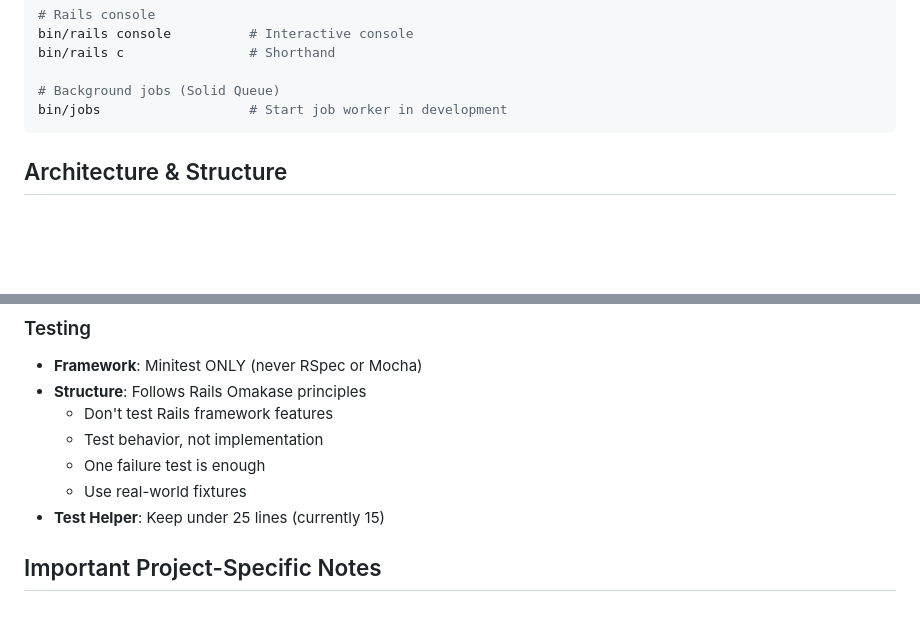
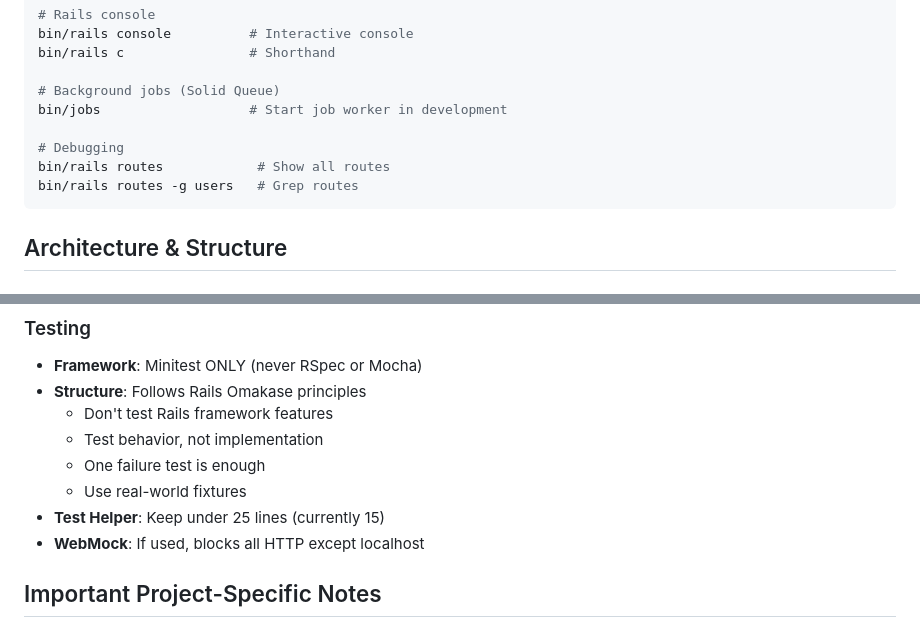
Before and after one commit to ajaynomics/cowdung-rails, a Markdown page: CLAUDE.md, 2 parts joined by grey strips. GitHub-like rendering; blank space fills up the shorter version.

````diff
--- a/CLAUDE.md
+++ b/CLAUDE.md
@@ -42,6 +42,10 @@ bin/rails c                # Shorthand
 
 # Background jobs (Solid Queue)
 bin/jobs                   # Start job worker in development
+
+# Debugging
+bin/rails routes            # Show all routes
+bin/rails routes -g users   # Grep routes
 ```
 
 ## Architecture & Structure
@@ -69,6 +73,7 @@ bin/jobs                   # Start job worker in development
   - One failure test is enough
   - Use real-world fixtures
 - **Test Helper**: Keep under 25 lines (currently 15)
+- **WebMock**: If used, blocks all HTTP except localhost
 
 ## Important Project-Specific Notes
 
````
Also changed, not shown: other parts of CLAUDE.md (+56 -0 lines).
